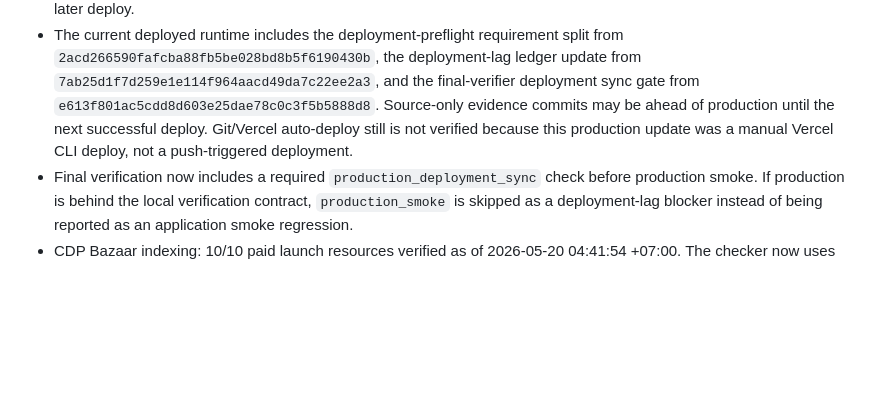
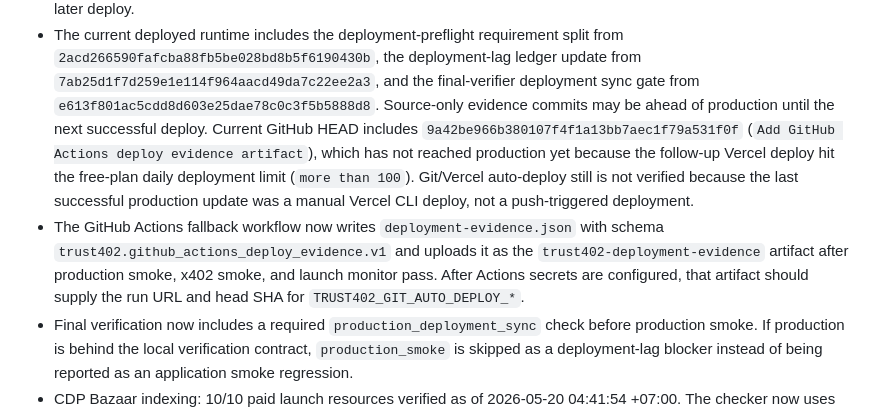
Before and after one commit to kfubtik/trust402, a Markdown page: docs/launch-issues.md, the part around the change. GitHub-like rendering; blank space fills up the shorter version.

Commit message:
Record GitHub Actions evidence artifact blocker

```diff
--- a/docs/launch-issues.md
+++ b/docs/launch-issues.md
@@ -39,9 +39,19 @@ The full final Definition of Done is pinned in
   ledger update from `7ab25d1f7d259e1e114f964aacd49da7c22ee2a3`, and the
   final-verifier deployment sync gate from
   `e613f801ac5cdd8d603e25dae78c0c3f5b5888d8`. Source-only evidence commits may
-  be ahead of production until the next successful deploy. Git/Vercel
-  auto-deploy still is not verified because this production update was a manual
-  Vercel CLI deploy, not a push-triggered deployment.
+  be ahead of production until the next successful deploy. Current GitHub HEAD
+  includes `9a42be966b380107f4f1a13bb7aec1f79a531f0f`
+  (`Add GitHub Actions deploy evidence artifact`), which has not reached
+  production yet because the follow-up Vercel deploy hit the free-plan daily
+  deployment limit (`more than 100`). Git/Vercel auto-deploy still is not
+  verified because the last successful production update was a manual Vercel CLI
+  deploy, not a push-triggered deployment.
+- The GitHub Actions fallback workflow now writes
+  `deployment-evidence.json` with schema
+  `trust402.github_actions_deploy_evidence.v1` and uploads it as the
+  `trust402-deployment-evidence` artifact after production smoke, x402 smoke,
+  and launch monitor pass. After Actions secrets are configured, that artifact
+  should supply the run URL and head SHA for `TRUST402_GIT_AUTO_DEPLOY_*`.
 - Final verification now includes a required `production_deployment_sync`
   check before production smoke. If production is behind the local verification
   contract, `production_smoke` is skipped as a deployment-lag blocker instead
```
